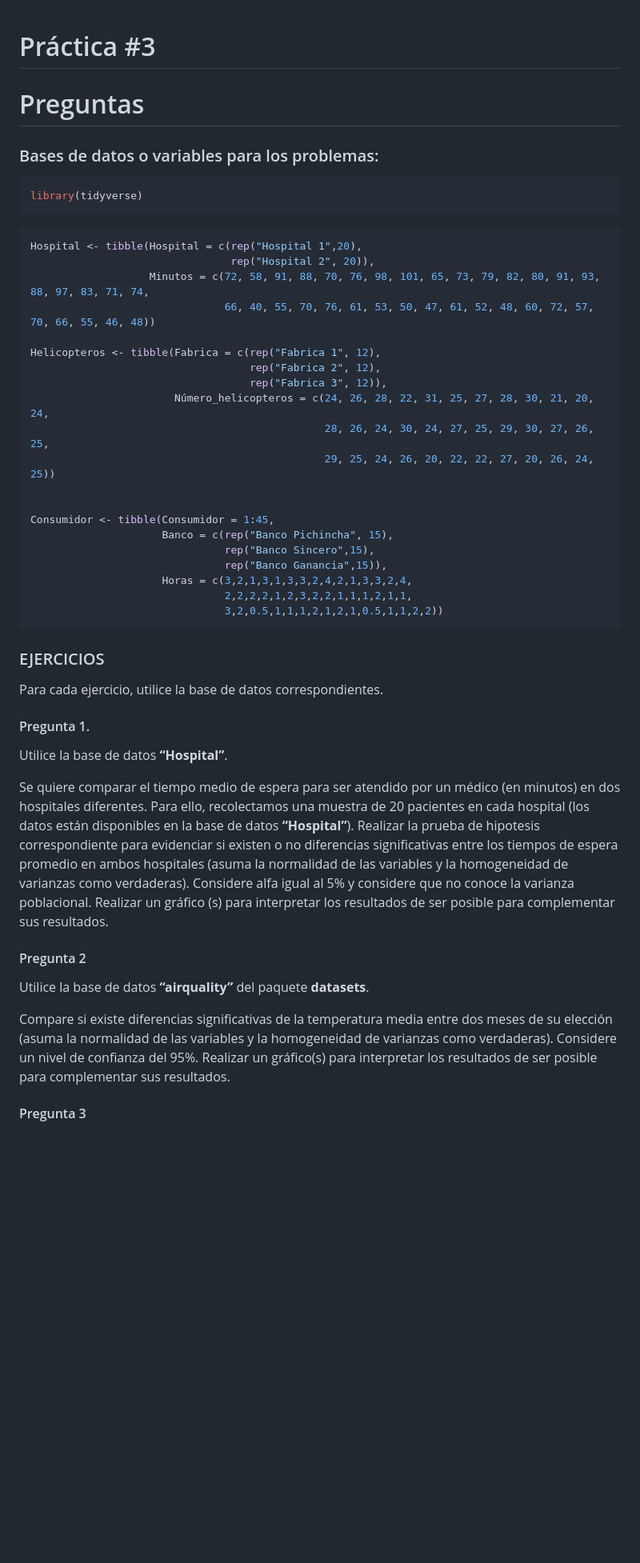
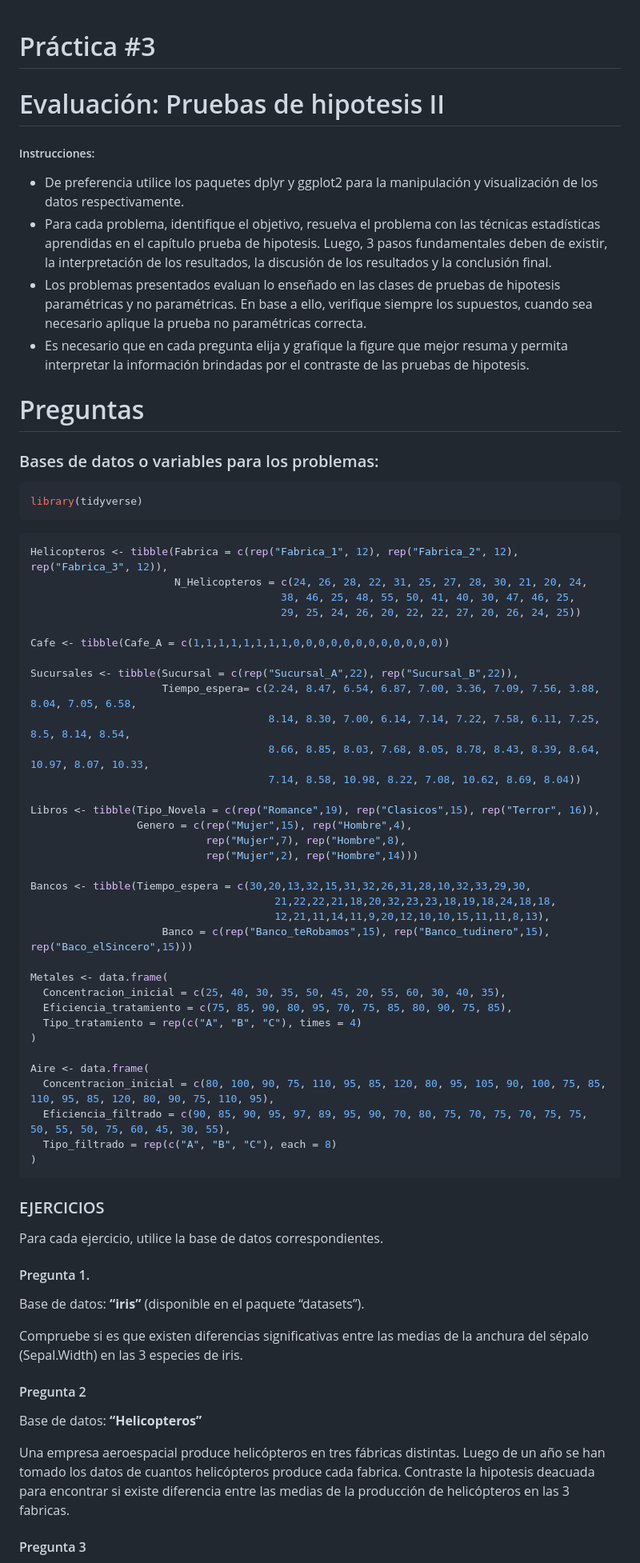
Before and after one commit to luiqs/Estadistica-Aplicada, a Markdown page: 1. Prácticas/3.-Practica--3.md, the part around the change printed below. Shown: that part at 80% size. GitHub-like rendering; blank space fills up the shorter version.

````diff
--- a/1. Prácticas/3.-Practica--3.md
+++ b/1. Prácticas/3.-Practica--3.md
@@ -1,5 +1,24 @@
 Práctica \#3
 ================
+
+# Evaluación: Pruebas de hipotesis II
+
+##### Instrucciones:
+
+- De preferencia utilice los paquetes dplyr y ggplot2 para la
+  manipulación y visualización de los datos respectivamente.
+- Para cada problema, identifique el objetivo, resuelva el problema con
+  las técnicas estadísticas aprendidas en el capítulo prueba de
+  hipotesis. Luego, 3 pasos fundamentales deben de existir, la
+  interpretación de los resultados, la discusión de los resultados y la
+  conclusión final.
+- Los problemas presentados evaluan lo enseñado en las clases de pruebas
+  de hipotesis paramétricas y no paramétricas. En base a ello, verifique
+  siempre los supuestos, cuando sea necesario aplique la prueba no
+  paramétricas correcta.
+- Es necesario que en cada pregunta elija y grafique la figure que mejor
+  resuma y permita interpretar la información brindadas por el contraste
+  de las pruebas de hipotesis.
 
 # Preguntas
 
@@ -10,26 +29,40 @@ library(tidyverse)
 ```
 
 ``` r
-Hospital <- tibble(Hospital = c(rep("Hospital 1",20),
-                                rep("Hospital 2", 20)),
-                   Minutos = c(72, 58, 91, 88, 70, 76, 98, 101, 65, 73, 79, 82, 80, 91, 93, 88, 97, 83, 71, 74,
-                               66, 40, 55, 70, 76, 61, 53, 50, 47, 61, 52, 48, 60, 72, 57, 70, 66, 55, 46, 48))
+Helicopteros <- tibble(Fabrica = c(rep("Fabrica_1", 12), rep("Fabrica_2", 12), rep("Fabrica_3", 12)),
+                       N_Helicopteros = c(24, 26, 28, 22, 31, 25, 27, 28, 30, 21, 20, 24,
+                                        38, 46, 25, 48, 55, 50, 41, 40, 30, 47, 46, 25,
+                                        29, 25, 24, 26, 20, 22, 22, 27, 20, 26, 24, 25))
 
-Helicopteros <- tibble(Fabrica = c(rep("Fabrica 1", 12),
-                                   rep("Fabrica 2", 12),
-                                   rep("Fabrica 3", 12)),
-                       Número_helicopteros = c(24, 26, 28, 22, 31, 25, 27, 28, 30, 21, 20, 24,
-                                               28, 26, 24, 30, 24, 27, 25, 29, 30, 27, 26, 25,
-                                               29, 25, 24, 26, 20, 22, 22, 27, 20, 26, 24, 25))
+Cafe <- tibble(Cafe_A = c(1,1,1,1,1,1,1,1,0,0,0,0,0,0,0,0,0,0,0,0))
 
+Sucursales <- tibble(Sucursal = c(rep("Sucursal_A",22), rep("Sucursal_B",22)),
+                     Tiempo_espera= c(2.24, 8.47, 6.54, 6.87, 7.00, 3.36, 7.09, 7.56, 3.88, 8.04, 7.05, 6.58,
+                                      8.14, 8.30, 7.00, 6.14, 7.14, 7.22, 7.58, 6.11, 7.25, 8.5, 8.14, 8.54,
+                                      8.66, 8.85, 8.03, 7.68, 8.05, 8.78, 8.43, 8.39, 8.64, 10.97, 8.07, 10.33,
+                                      7.14, 8.58, 10.98, 8.22, 7.08, 10.62, 8.69, 8.04))
 
-Consumidor <- tibble(Consumidor = 1:45,
-                     Banco = c(rep("Banco Pichincha", 15),
-                               rep("Banco Sincero",15),
-                               rep("Banco Ganancia",15)),
-                     Horas = c(3,2,1,3,1,3,3,2,4,2,1,3,3,2,4,
-                               2,2,2,2,1,2,3,2,2,1,1,1,2,1,1,
-                               3,2,0.5,1,1,1,2,1,2,1,0.5,1,1,2,2))
+Libros <- tibble(Tipo_Novela = c(rep("Romance",19), rep("Clasicos",15), rep("Terror", 16)),
+                 Genero = c(rep("Mujer",15), rep("Hombre",4),
+                            rep("Mujer",7), rep("Hombre",8),
+                            rep("Mujer",2), rep("Hombre",14)))
+
+Bancos <- tibble(Tiempo_espera = c(30,20,13,32,15,31,32,26,31,28,10,32,33,29,30,
+                                       21,22,22,21,18,20,32,23,23,18,19,18,24,18,18,
+                                       12,21,11,14,11,9,20,12,10,10,15,11,11,8,13),
+                     Banco = c(rep("Banco_teRobamos",15), rep("Banco_tudinero",15), rep("Baco_elSincero",15)))
+
+Metales <- data.frame(
+  Concentracion_inicial = c(25, 40, 30, 35, 50, 45, 20, 55, 60, 30, 40, 35),
+  Eficiencia_tratamiento = c(75, 85, 90, 80, 95, 70, 75, 85, 80, 90, 75, 85),
+  Tipo_tratamiento = rep(c("A", "B", "C"), times = 4)
+)
+
+Aire <- data.frame(
+  Concentracion_inicial = c(80, 100, 90, 75, 110, 95, 85, 120, 80, 95, 105, 90, 100, 75, 85, 110, 95, 85, 120, 80, 90, 75, 110, 95),
+  Eficiencia_filtrado = c(90, 85, 90, 95, 97, 89, 95, 90, 70, 80, 75, 70, 75, 70, 75, 75, 50, 55, 50, 75, 60, 45, 30, 55),
+  Tipo_filtrado = rep(c("A", "B", "C"), each = 8)
+)
 ```
 
 ### EJERCICIOS
@@ -38,29 +71,20 @@ Para cada ejercicio, utilice la base de datos correspondientes.
 
 #### Pregunta 1.
 
-Utilice la base de datos **“Hospital”**.
+Base de datos: **“iris”** (disponible en el paquete “datasets”).
 
-Se quiere comparar el tiempo medio de espera para ser atendido por un
-médico (en minutos) en dos hospitales diferentes. Para ello,
-recolectamos una muestra de 20 pacientes en cada hospital (los datos
-están disponibles en la base de datos **“Hospital”**). Realizar la
-prueba de hipotesis correspondiente para evidenciar si existen o no
-diferencias significativas entre los tiempos de espera promedio en ambos
-hospitales (asuma la normalidad de las variables y la homogeneidad de
-varianzas como verdaderas). Considere alfa igual al 5% y considere que
-no conoce la varianza poblacional. Realizar un gráfico (s) para
-interpretar los resultados de ser posible para complementar sus
-resultados.
+Compruebe si es que existen diferencias significativas entre las medias
+de la anchura del sépalo (Sepal.Width) en las 3 especies de iris.
 
 #### Pregunta 2
 
-Utilice la base de datos **“airquality”** del paquete **datasets**.
+Base de datos: **“Helicopteros”**
 
-Compare si existe diferencias significativas de la temperatura media
-entre dos meses de su elección (asuma la normalidad de las variables y
-la homogeneidad de varianzas como verdaderas). Considere un nivel de
-confianza del 95%. Realizar un gráfico(s) para interpretar los
-resultados de ser posible para complementar sus resultados.
+Una empresa aeroespacial produce helicópteros en tres fábricas
+distintas. Luego de un año se han tomado los datos de cuantos
+helicópteros produce cada fabrica. Contraste la hipotesis deacuada para
+encontrar si existe diferencia entre las medias de la producción de
+helicópteros en las 3 fabricas.
 
 #### Pregunta 3
 
````
Also changed, not shown: other parts of 1. Prácticas/3.-Practica--3.md (+58 -19 lines).
